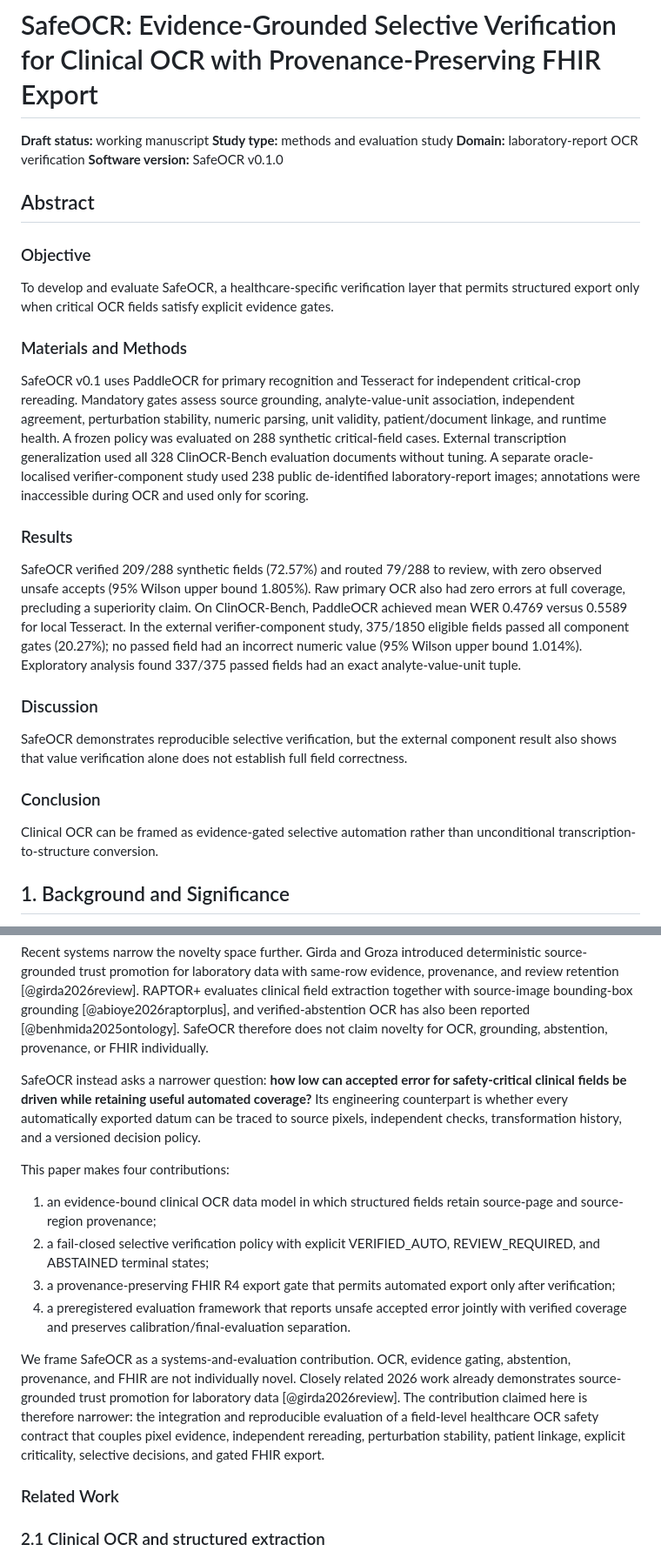
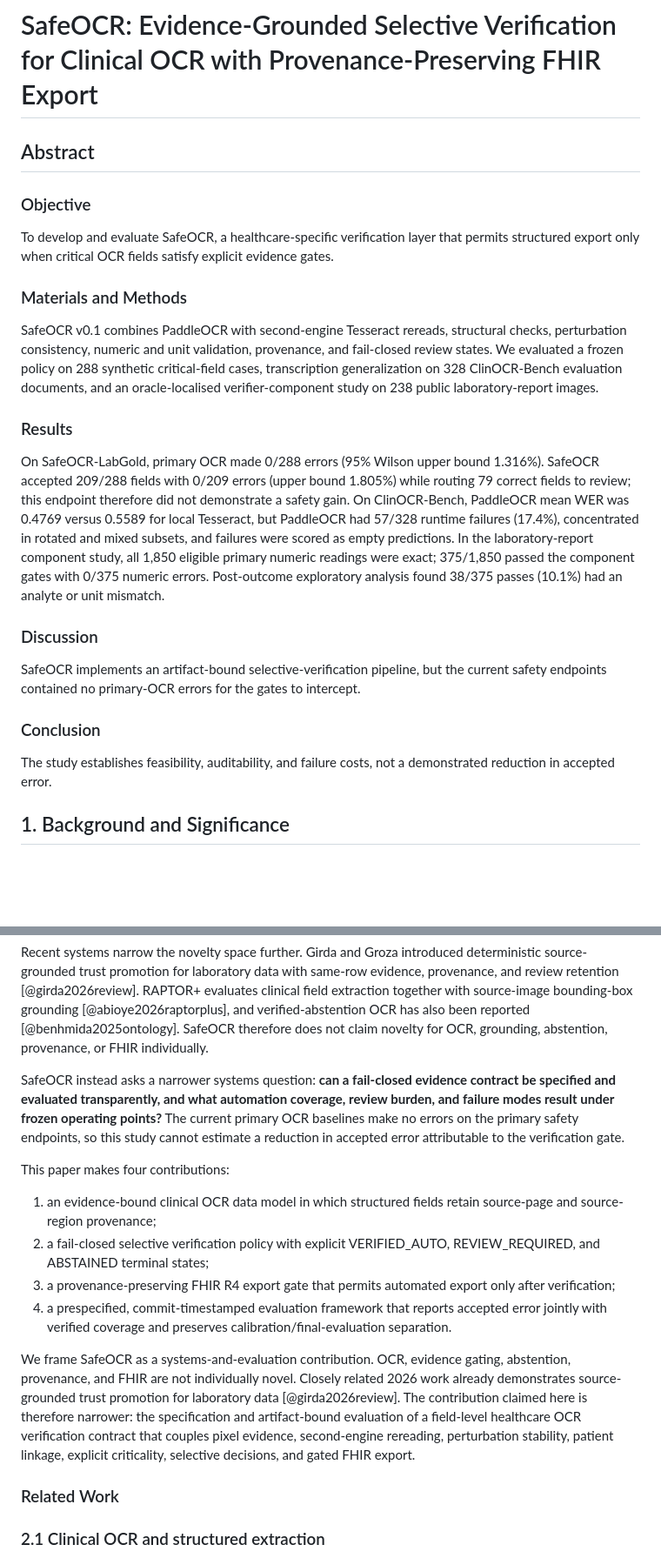
Before and after one commit to AbdulazizShehri/SafeOCR, a Markdown page: paper/manuscript.md, 2 parts joined by grey strips. Shown at 87% size. GitHub-like rendering; blank space fills up the shorter version.

```diff
--- a/paper/manuscript.md
+++ b/paper/manuscript.md
@@ -1,9 +1,5 @@
 # SafeOCR: Evidence-Grounded Selective Verification for Clinical OCR with Provenance-Preserving FHIR Export
 
-**Draft status:** working manuscript
-**Study type:** methods and evaluation study
-**Domain:** laboratory-report OCR verification
-**Software version:** SafeOCR v0.1.0
 ## Abstract
 
 ### Objective
@@ -12,19 +8,19 @@ To develop and evaluate SafeOCR, a healthcare-specific verification layer that p
 
 ### Materials and Methods
 
-SafeOCR v0.1 uses PaddleOCR for primary recognition and Tesseract for independent critical-crop rereading. Mandatory gates assess source grounding, analyte-value-unit association, independent agreement, perturbation stability, numeric parsing, unit validity, patient/document linkage, and runtime health. A frozen policy was evaluated on 288 synthetic critical-field cases. External transcription generalization used all 328 ClinOCR-Bench evaluation documents without tuning. A separate oracle-localised verifier-component study used 238 public de-identified laboratory-report images; annotations were inaccessible during OCR and used only for scoring.
+SafeOCR v0.1 combines PaddleOCR with second-engine Tesseract rereads, structural checks, perturbation consistency, numeric and unit validation, provenance, and fail-closed review states. We evaluated a frozen policy on 288 synthetic critical-field cases, transcription generalization on 328 ClinOCR-Bench evaluation documents, and an oracle-localised verifier-component study on 238 public laboratory-report images.
 
 ### Results
 
-SafeOCR verified 209/288 synthetic fields (72.57%) and routed 79/288 to review, with zero observed unsafe accepts (95% Wilson upper bound 1.805%). Raw primary OCR also had zero errors at full coverage, precluding a superiority claim. On ClinOCR-Bench, PaddleOCR achieved mean WER 0.4769 versus 0.5589 for local Tesseract. In the external verifier-component study, 375/1850 eligible fields passed all component gates (20.27%); no passed field had an incorrect numeric value (95% Wilson upper bound 1.014%). Exploratory analysis found 337/375 passed fields had an exact analyte-value-unit tuple.
+On SafeOCR-LabGold, primary OCR made 0/288 errors (95% Wilson upper bound 1.316%). SafeOCR accepted 209/288 fields with 0/209 errors (upper bound 1.805%) while routing 79 correct fields to review; this endpoint therefore did not demonstrate a safety gain. On ClinOCR-Bench, PaddleOCR mean WER was 0.4769 versus 0.5589 for local Tesseract, but PaddleOCR had 57/328 runtime failures (17.4%), concentrated in rotated and mixed subsets, and failures were scored as empty predictions. In the laboratory-report component study, all 1,850 eligible primary numeric readings were exact; 375/1,850 passed the component gates with 0/375 numeric errors. Post-outcome exploratory analysis found 38/375 passes (10.1%) had an analyte or unit mismatch.
 
 ### Discussion
 
-SafeOCR demonstrates reproducible selective verification, but the external component result also shows that value verification alone does not establish full field correctness.
+SafeOCR implements an artifact-bound selective-verification pipeline, but the current safety endpoints contained no primary-OCR errors for the gates to intercept.
 
 ### Conclusion
 
-Clinical OCR can be framed as evidence-gated selective automation rather than unconditional transcription-to-structure conversion.
+The study establishes feasibility, auditability, and failure costs, not a demonstrated reduction in accepted error.
 
 ## 1. Background and Significance
 
@@ -38,16 +34,16 @@ Traceability is also required for trustworthy downstream reuse. FHIR provides a
 
 Recent systems narrow the novelty space further. Girda and Groza introduced deterministic source-grounded trust promotion for laboratory data with same-row evidence, provenance, and review retention [@girda2026review]. RAPTOR+ evaluates clinical field extraction together with source-image bounding-box grounding [@abioye2026raptorplus], and verified-abstention OCR has also been reported [@benhmida2025ontology]. SafeOCR therefore does not claim novelty for OCR, grounding, abstention, provenance, or FHIR individually.
 
-SafeOCR instead asks a narrower question: **how low can accepted error for safety-critical clinical fields be driven while retaining useful automated coverage?** Its engineering counterpart is whether every automatically exported datum can be traced to source pixels, independent checks, transformation history, and a versioned decision policy.
+SafeOCR instead asks a narrower systems question: **can a fail-closed evidence contract be specified and evaluated transparently, and what automation coverage, review burden, and failure modes result under frozen operating points?** The current primary OCR baselines make no errors on the primary safety endpoints, so this study cannot estimate a reduction in accepted error attributable to the verification gate.
 
 This paper makes four contributions:
 
 1. an evidence-bound clinical OCR data model in which structured fields retain source-page and source-region provenance;
 2. a fail-closed selective verification policy with explicit VERIFIED_AUTO, REVIEW_REQUIRED, and ABSTAINED terminal states;
 3. a provenance-preserving FHIR R4 export gate that permits automated export only after verification;
-4. a preregistered evaluation framework that reports unsafe accepted error jointly with verified coverage and preserves calibration/final-evaluation separation.
+4. a prespecified, commit-timestamped evaluation framework that reports accepted error jointly with verified coverage and preserves calibration/final-evaluation separation.
 
-We frame SafeOCR as a systems-and-evaluation contribution. OCR, evidence gating, abstention, provenance, and FHIR are not individually novel. Closely related 2026 work already demonstrates source-grounded trust promotion for laboratory data [@girda2026review]. The contribution claimed here is therefore narrower: the integration and reproducible evaluation of a field-level healthcare OCR safety contract that couples pixel evidence, independent rereading, perturbation stability, patient linkage, explicit criticality, selective decisions, and gated FHIR export.
+We frame SafeOCR as a systems-and-evaluation contribution. OCR, evidence gating, abstention, provenance, and FHIR are not individually novel. Closely related 2026 work already demonstrates source-grounded trust promotion for laboratory data [@girda2026review]. The contribution claimed here is therefore narrower: the specification and artifact-bound evaluation of a field-level healthcare OCR verification contract that couples pixel evidence, second-engine rereading, perturbation stability, patient linkage, explicit criticality, selective decisions, and gated FHIR export.
 
 ### Related Work
 
```
Also changed, not shown: other parts of paper/manuscript.md (+24 -24 lines).
